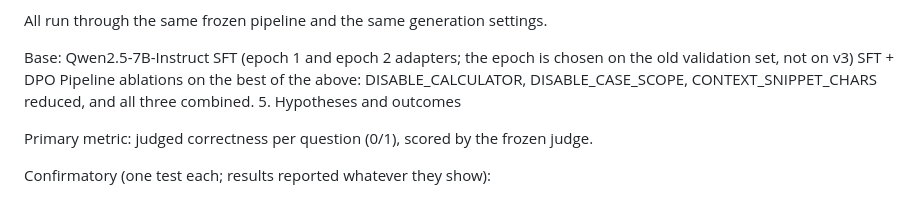
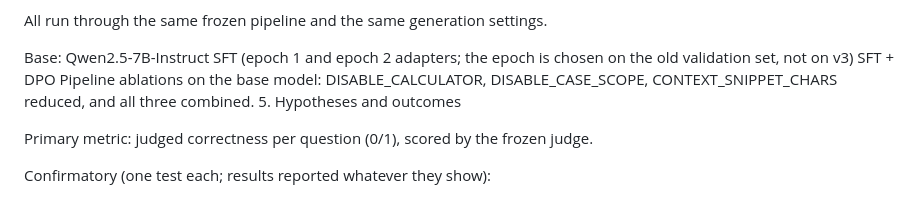
Before and after one commit to mikekeror-rgb/advocate_renumeration_assistant_v1, a Markdown page: eval/PREREG.md, the part around the change. Rendered like a GitHub page.

Commit message:
PREREG:ablations on the base model

```diff
--- a/eval/PREREG.md
+++ b/eval/PREREG.md
@@ -39,7 +39,7 @@ All run through the same frozen pipeline and the same generation settings.
 Base: Qwen2.5-7B-Instruct
 SFT (epoch 1 and epoch 2 adapters; the epoch is chosen on the old validation set, not on v3)
 SFT + DPO
-Pipeline ablations on the best of the above: DISABLE_CALCULATOR, DISABLE_CASE_SCOPE, CONTEXT_SNIPPET_CHARS reduced, and all three combined.
+Pipeline ablations on the base model: DISABLE_CALCULATOR, DISABLE_CASE_SCOPE, CONTEXT_SNIPPET_CHARS reduced, and all three combined.
 5. Hypotheses and outcomes
 
 Primary metric: judged correctness per question (0/1), scored by the frozen judge.
```
